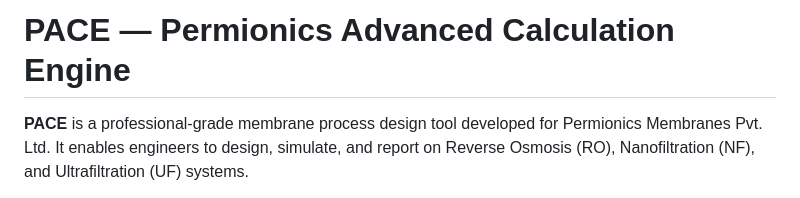
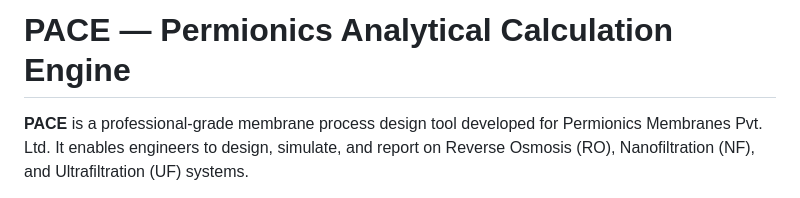
Before and after one commit to rudraakshreddy/PACE_v1, a Markdown page: README.md, the part around the change. GitHub-like rendering.

```diff
--- a/README.md
+++ b/README.md
@@ -1,4 +1,4 @@
-# PACE — Permionics Advanced Calculation Engine
+# PACE — Permionics Analytical Calculation Engine
 
 **PACE** is a professional-grade membrane process design tool developed for Permionics Membranes Pvt. Ltd. It enables engineers to design, simulate, and report on Reverse Osmosis (RO), Nanofiltration (NF), and Ultrafiltration (UF) systems.
 
```
